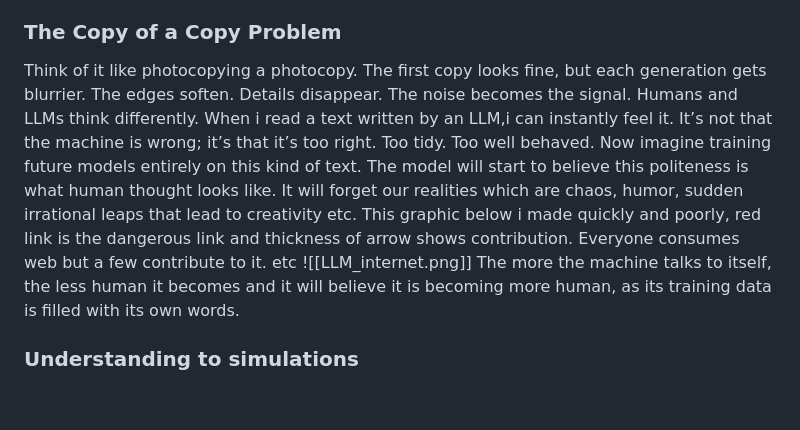
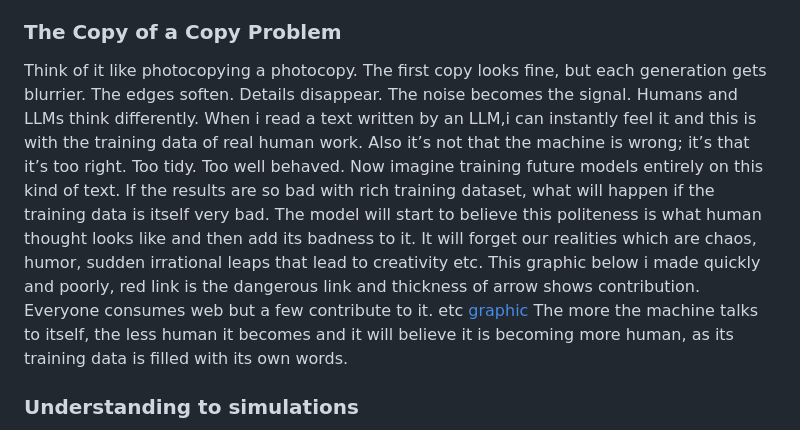
Before and after one commit to khmowais/owais, a Markdown page: posts/Are we going to hit the wall.md, the part around one of its changes. Drawn GitHub-style; blank space fills up the shorter version.

Commit message:
Revise content and add graphic link in markdown
Revised text for clarity and added a graphic link. Updated the joke section for consistency.

```diff
--- a/posts/Are we going to hit the wall.md
+++ b/posts/Are we going to hit the wall.md
@@ -21,8 +21,8 @@ LLMs are learning from themselves.
 
 ### **The Copy of a Copy Problem**
 
-Think of it like photocopying a photocopy. The first copy looks fine, but each generation gets blurrier. The edges soften. Details disappear. The noise becomes the signal. Humans and LLMs think differently. When i read a text written by an LLM,i can instantly feel it. It’s not that the machine is wrong; it’s that it’s too right. Too tidy. Too well behaved. Now imagine training future models entirely on this kind of text. The model will start to believe this politeness is what human thought looks like. It will forget our realities which are chaos, humor, sudden irrational leaps that lead to creativity etc. This graphic below i made quickly and poorly, red link is the dangerous link and thickness of arrow shows contribution. Everyone consumes web but a few contribute to it. etc
-![[LLM_internet.png]]
+Think of it like photocopying a photocopy. The first copy looks fine, but each generation gets blurrier. The edges soften. Details disappear. The noise becomes the signal. Humans and LLMs think differently. When i read a text written by an LLM,i can instantly feel it and this is with the training data of real human work. Also it’s not that the machine is wrong; it’s that it’s too right. Too tidy. Too well behaved. Now imagine training future models entirely on this kind of text. If the results are so bad with rich training dataset, what will happen if the training data is itself very bad. The model will start to believe this politeness is what human thought looks like and then add its badness to it. It will forget our realities which are chaos, humor, sudden irrational leaps that lead to creativity etc. This graphic below i made quickly and poorly, red link is the dangerous link and thickness of arrow shows contribution. Everyone consumes web but a few contribute to it. etc
+[graphic](https://github.com/khmowais/owais/blob/main/posts/LLM_internet.png)
 The more the machine talks to itself, the less human it becomes and it will believe it is becoming more human, as its training data is filled with its own words.
 
 ### **Understanding to simulations**
```
Also changed, not shown: other parts of posts/Are we going to hit the wall.md (+2 -1 lines).
